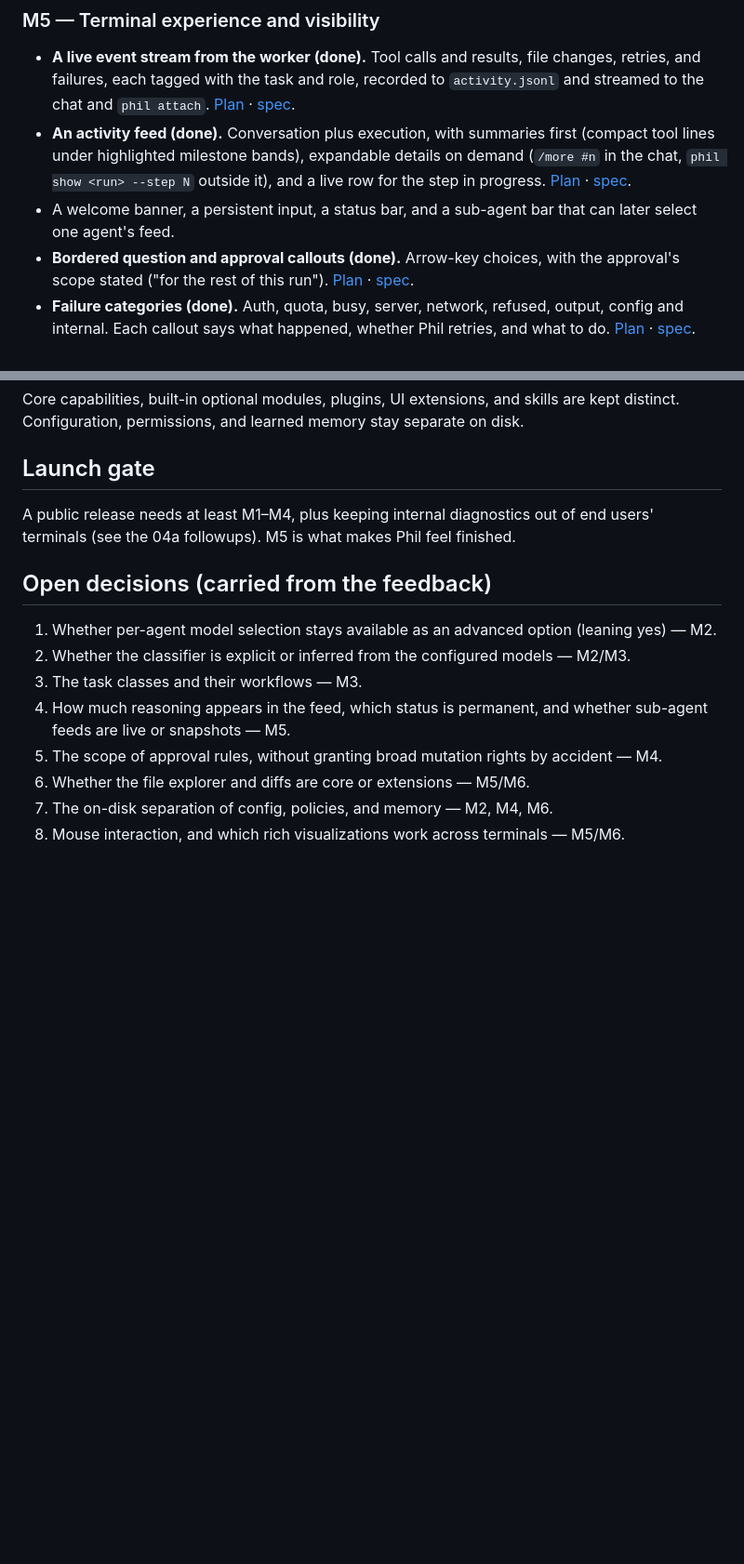
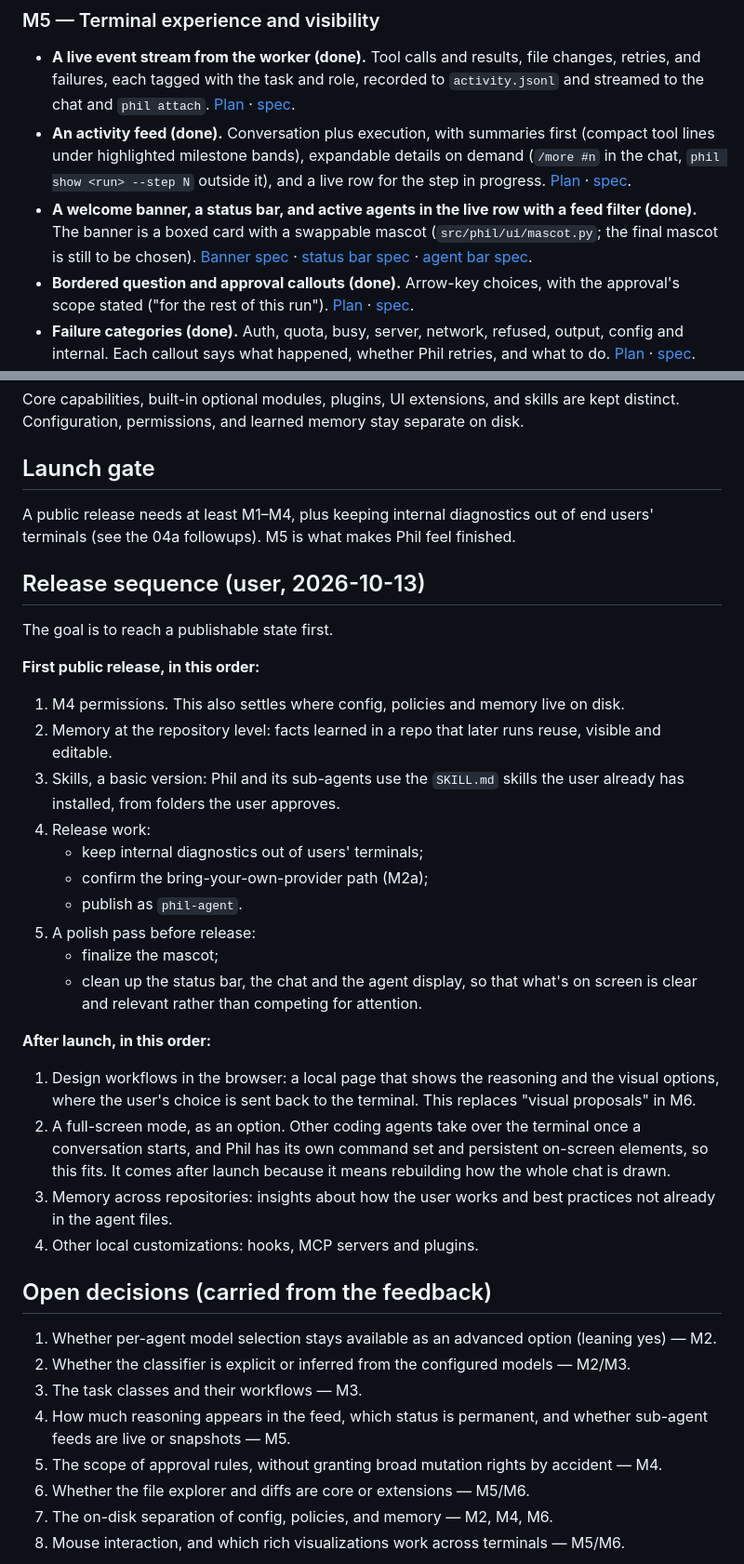
Before and after one commit to ahochoy/phil, a Markdown page: docs/superpowers/roadmap.md, 2 parts joined by grey strips. Shown at 93% size. Drawn GitHub-style; blank space fills up the shorter version.

Commit message:
Spec: permissions (M4); roadmap release sequence
Co-Authored-By: Claude Opus 5.5 (1M context) <noreply@anthropic.com>

```diff
--- a/docs/superpowers/roadmap.md
+++ b/docs/superpowers/roadmap.md
@@ -75,7 +75,11 @@ quick.
   `phil show <run> --step N` outside it), and a live row for the step in progress.
   [Plan](plans/2026-10-07-phil-activity-feed.md) ·
   [spec](specs/2026-10-07-phil-activity-feed-design.md).
-- A welcome banner, a persistent input, a status bar, and a sub-agent bar that can later select one agent's feed.
+- **A welcome banner, a status bar, and active agents in the live row with a feed filter (done).**
+  The banner is a boxed card with a swappable mascot (`src/phil/ui/mascot.py`; the final mascot is
+  still to be chosen). [Banner spec](specs/2026-10-08-phil-welcome-banner-design.md) ·
+  [status bar spec](specs/2026-10-07-phil-status-bar-design.md) ·
+  [agent bar spec](specs/2026-10-08-phil-agent-bar-design.md).
 - **Bordered question and approval callouts (done).** Arrow-key choices, with the approval's
   scope stated ("for the rest of this run"). [Plan](plans/2026-10-07-phil-callouts.md) ·
   [spec](specs/2026-10-07-phil-callouts-design.md).
@@ -104,6 +108,28 @@ Core capabilities, built-in optional modules, plugins, UI extensions, and skills
 
 A public release needs at least M1–M4, plus keeping internal diagnostics out of end users' terminals (see the 04a followups). M5 is what makes Phil feel finished.
 
+## Release sequence (user, 2026-10-13)
+
+The goal is to reach a publishable state first.
+
+**First public release, in this order:**
+1. M4 permissions. This also settles where config, policies and memory live on disk.
+2. Memory at the repository level: facts learned in a repo that later runs reuse, visible and editable.
+3. Skills, a basic version: Phil and its sub-agents use the `SKILL.md` skills the user already has installed, from folders the user approves.
+4. Release work:
+   - keep internal diagnostics out of users' terminals;
+   - confirm the bring-your-own-provider path (M2a);
+   - publish as `phil-agent`.
+5. A polish pass before release:
+   - finalize the mascot;
+   - clean up the status bar, the chat and the agent display, so that what's on screen is clear and relevant rather than competing for attention.
+
+**After launch, in this order:**
+1. Design workflows in the browser: a local page that shows the reasoning and the visual options, where the user's choice is sent back to the terminal. This replaces "visual proposals" in M6.
+2. A full-screen mode, as an option. Other coding agents take over the terminal once a conversation starts, and Phil has its own command set and persistent on-screen elements, so this fits. It comes after launch because it means rebuilding how the whole chat is drawn.
+3. Memory across repositories: insights about how the user works and best practices not already in the agent files.
+4. Other local customizations: hooks, MCP servers and plugins.
+
 ## Open decisions (carried from the feedback)
 
 1. Whether per-agent model selection stays available as an advanced option (leaning yes) — M2.
```
Also changed, not shown: other parts of docs/superpowers/roadmap.md (+1 -1 lines), 1 other file.
